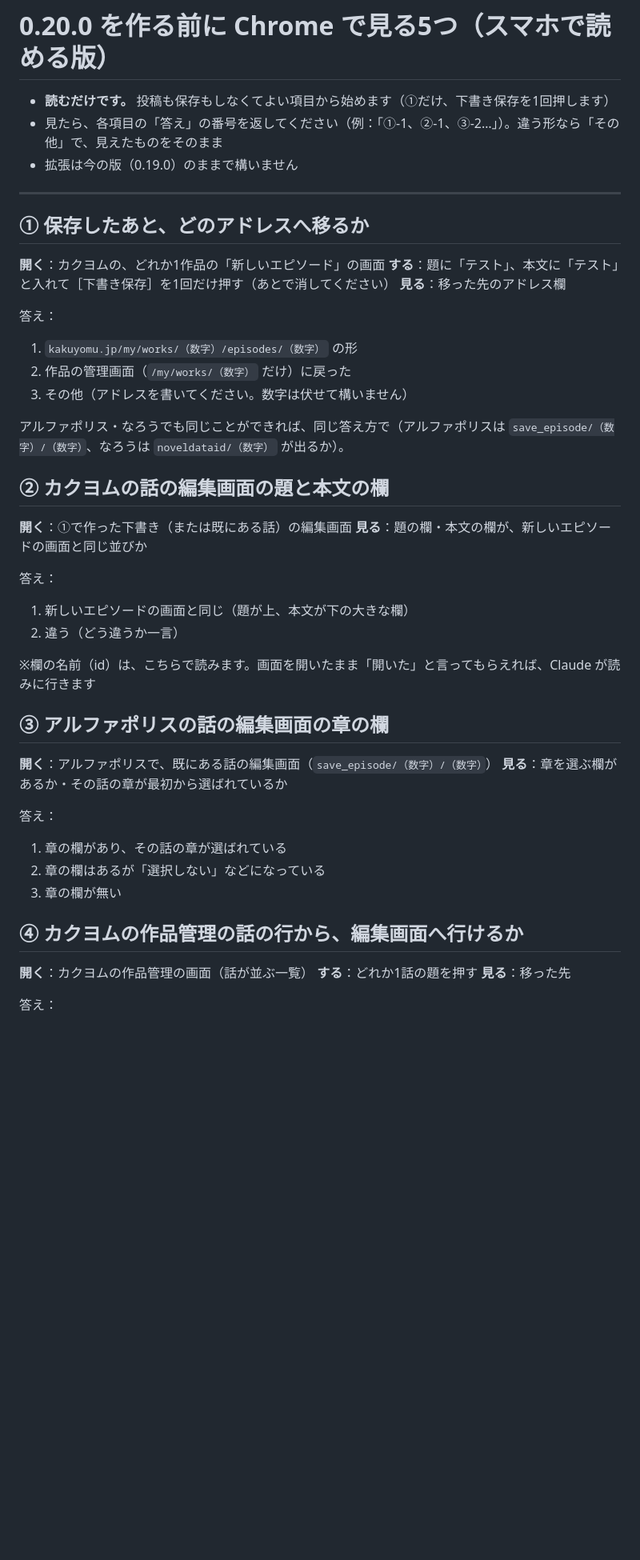
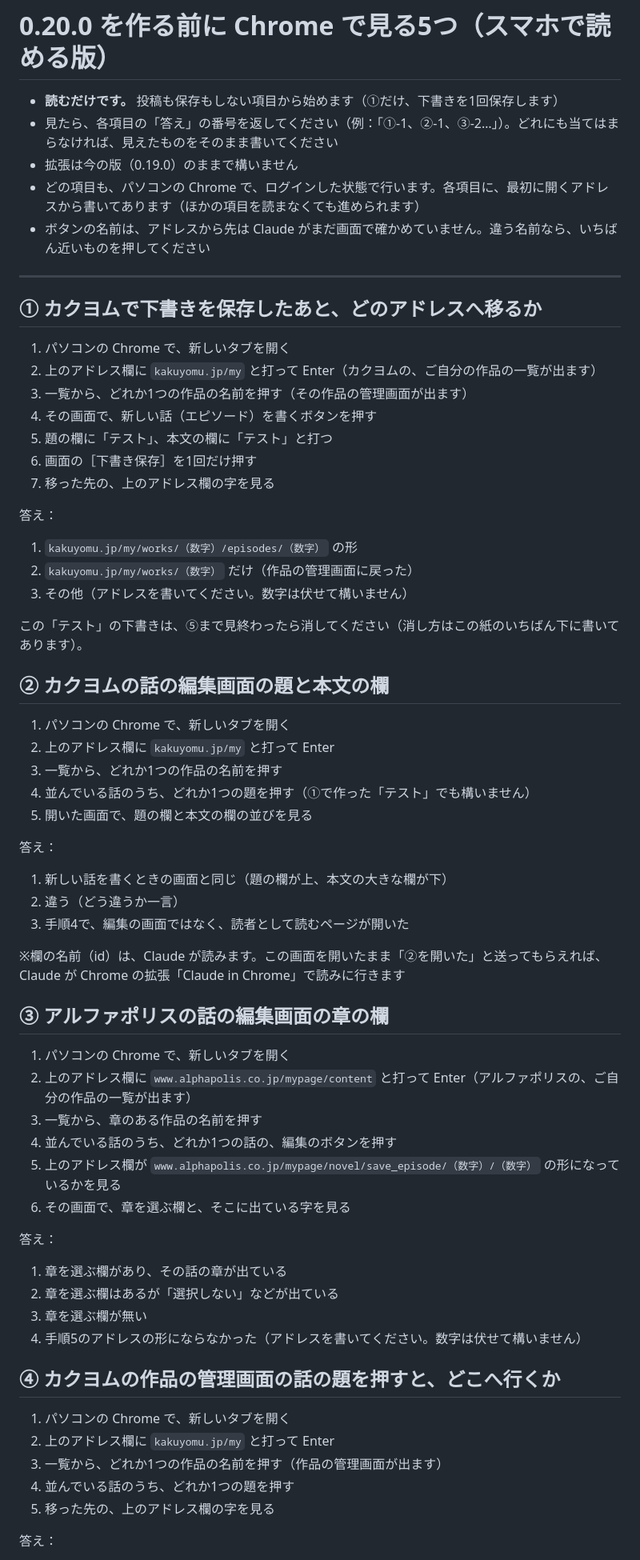
Before and after one commit to nonahisa/novel-ai-helper, a Markdown page: docs/実機確認_0.20.0.md, the part around one of its changes. Shown at 80% size. Drawn GitHub-style; blank space fills up the shorter version.

Commit message:
docs（0.20.0 作りかけ）：作者が Chrome で見る手順書を、どの項目も最初に開くアドレスから全部書き、ほかの項目を指さない形に直す（作者の言葉 2026-11-05 夜）
Co-Authored-By: Claude Opus 5.5 <noreply@anthropic.com>

```diff
--- a/docs/実機確認_0.20.0.md
+++ b/docs/実機確認_0.20.0.md
@@ -1,49 +1,66 @@
 # 0.20.0 を作る前に Chrome で見る5つ（スマホで読める版）
 
-- **読むだけです。** 投稿も保存もしなくてよい項目から始めます（①だけ、下書き保存を1回押します）
-- 見たら、各項目の「答え」の番号を返してください（例：「①-1、②-1、③-2…」）。違う形なら「その他」で、見えたものをそのまま
+- **読むだけです。** 投稿も保存もしない項目から始めます（①だけ、下書きを1回保存します）
+- 見たら、各項目の「答え」の番号を返してください（例：「①-1、②-1、③-2…」）。どれにも当てはまらなければ、見えたものをそのまま書いてください
 - 拡張は今の版（0.19.0）のままで構いません
+- どの項目も、パソコンの Chrome で、ログインした状態で行います。各項目に、最初に開くアドレスから書いてあります（ほかの項目を読まなくても進められます）
+- ボタンの名前は、アドレスから先は Claude がまだ画面で確かめていません。違う名前なら、いちばん近いものを押してください
 
 ---
 
-## ① 保存したあと、どのアドレスへ移るか
+## ① カクヨムで下書きを保存したあと、どのアドレスへ移るか
 
-**開く**：カクヨムの、どれか1作品の「新しいエピソード」の画面
-**する**：題に「テスト」、本文に「テスト」と入れて［下書き保存］を1回だけ押す（あとで消してください）
-**見る**：移った先のアドレス欄
+1. パソコンの Chrome で、新しいタブを開く
+2. 上のアドレス欄に `kakuyomu.jp/my` と打って Enter（カクヨムの、ご自分の作品の一覧が出ます）
+3. 一覧から、どれか1つの作品の名前を押す（その作品の管理画面が出ます）
+4. その画面で、新しい話（エピソード）を書くボタンを押す
+5. 題の欄に「テスト」、本文の欄に「テスト」と打つ
+6. 画面の［下書き保存］を1回だけ押す
+7. 移った先の、上のアドレス欄の字を見る
 
 答え：
 1. `kakuyomu.jp/my/works/（数字）/episodes/（数字）` の形
-2. 作品の管理画面（`/my/works/（数字）` だけ）に戻った
+2. `kakuyomu.jp/my/works/（数字）` だけ（作品の管理画面に戻った）
 3. その他（アドレスを書いてください。数字は伏せて構いません）
 
-アルファポリス・なろうでも同じことができれば、同じ答え方で（アルファポリスは `save_episode/（数字）/（数字）`、なろうは `noveldataid/（数字）` が出るか）。
+この「テスト」の下書きは、⑤まで見終わったら消してください（消し方はこの紙のいちばん下に書いてあります）。
 
 ## ② カクヨムの話の編集画面の題と本文の欄
 
-**開く**：①で作った下書き（または既にある話）の編集画面
-**見る**：題の欄・本文の欄が、新しいエピソードの画面と同じ並びか
+1. パソコンの Chrome で、新しいタブを開く
+2. 上のアドレス欄に `kakuyomu.jp/my` と打って Enter
+3. 一覧から、どれか1つの作品の名前を押す
+4. 並んでいる話のうち、どれか1つの題を押す（①で作った「テスト」でも構いません）
+5. 開いた画面で、題の欄と本文の欄の並びを見る
 
 答え：
-1. 新しいエピソードの画面と同じ（題が上、本文が下の大きな欄）
+1. 新しい話を書くときの画面と同じ（題の欄が上、本文の大きな欄が下）
 2. 違う（どう違うか一言）
+3. 手順4で、編集の画面ではなく、読者として読むページが開いた
 
-※欄の名前（id）は、こちらで読みます。画面を開いたまま「開いた」と言ってもらえれば、Claude が読みに行きます
+※欄の名前（id）は、Claude が読みます。この画面を開いたまま「②を開いた」と送ってもらえれば、Claude が Chrome の拡張「Claude in Chrome」で読みに行きます
 
 ## ③ アルファポリスの話の編集画面の章の欄
 
-**開く**：アルファポリスで、既にある話の編集画面（`save_episode/（数字）/（数字）`）
-**見る**：章を選ぶ欄があるか・その話の章が最初から選ばれているか
+1. パソコンの Chrome で、新しいタブを開く
+2. 上のアドレス欄に `www.alphapolis.co.jp/mypage/content` と打って Enter（アルファポリスの、ご自分の作品の一覧が出ます）
+3. 一覧から、章のある作品の名前を押す
+4. 並んでいる話のうち、どれか1つの話の、編集のボタンを押す
+5. 上のアドレス欄が `www.alphapolis.co.jp/mypage/novel/save_episode/（数字）/（数字）` の形になっているかを見る
+6. その画面で、章を選ぶ欄と、そこに出ている字を見る
 
 答え：
-1. 章の欄があり、その話の章が選ばれている
-2. 章の欄はあるが「選択しない」などになっている
-3. 章の欄が無い
+1. 章を選ぶ欄があり、その話の章が出ている
+2. 章を選ぶ欄はあるが「選択しない」などが出ている
+3. 章を選ぶ欄が無い
+4. 手順5のアドレスの形にならなかった（アドレスを書いてください。数字は伏せて構いません）
 
-## ④ カクヨムの作品管理の話の行から、編集画面へ行けるか
+## ④ カクヨムの作品の管理画面の話の題を押すと、どこへ行くか
 
-**開く**：カクヨムの作品管理の画面（話が並ぶ一覧）
-**する**：どれか1話の題を押す
-**見る**：移った先
+1. パソコンの Chrome で、新しいタブを開く
+2. 上のアドレス欄に `kakuyomu.jp/my` と打って Enter
+3. 一覧から、どれか1つの作品の名前を押す（作品の管理画面が出ます）
+4. 並んでいる話のうち、どれか1つの題を押す
+5. 移った先の、上のアドレス欄の字を見る
 
 答え：
```
Also changed, not shown: other parts of docs/実機確認_0.20.0.md (+19 -6 lines).
